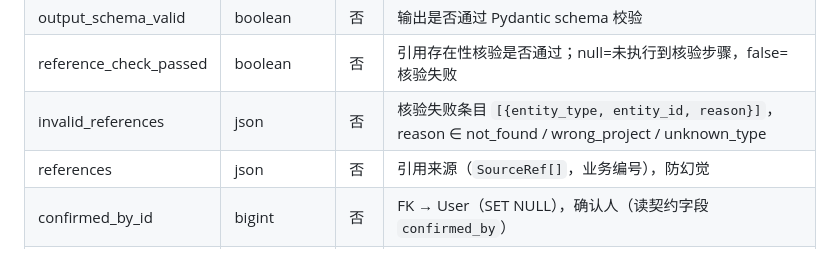
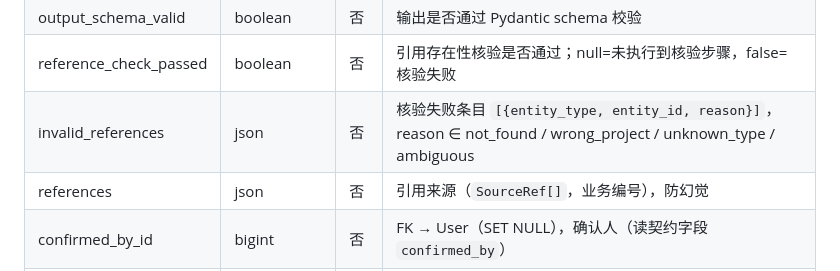
Before and after one commit to xptilopsis/threadlink, a Markdown page: docs/data_dictionary.md, the part around the change. Drawn GitHub-style.

```diff
--- a/docs/data_dictionary.md
+++ b/docs/data_dictionary.md
@@ -501,7 +501,7 @@
 | output_json | json | 否 | LLM 输出；解析失败时为 null |
 | output_schema_valid | boolean | 否 | 输出是否通过 Pydantic schema 校验 |
 | reference_check_passed | boolean | 否 | 引用存在性核验是否通过；null=未执行到核验步骤，false=核验失败 |
-| invalid_references | json | 否 | 核验失败条目 `[{entity_type, entity_id, reason}]`，reason ∈ not_found / wrong_project / unknown_type |
+| invalid_references | json | 否 | 核验失败条目 `[{entity_type, entity_id, reason}]`，reason ∈ not_found / wrong_project / unknown_type / ambiguous |
 | references | json | 否 | 引用来源（`SourceRef[]`，业务编号），防幻觉 |
 | confirmed_by_id | bigint | 否 | FK → User（SET NULL），确认人（读契约字段 `confirmed_by`） |
 | confirmed_at | timestamptz | 否 | 确认时间 |
```
Also changed, not shown: docs/interface_contract.md (+3 -3 lines).
